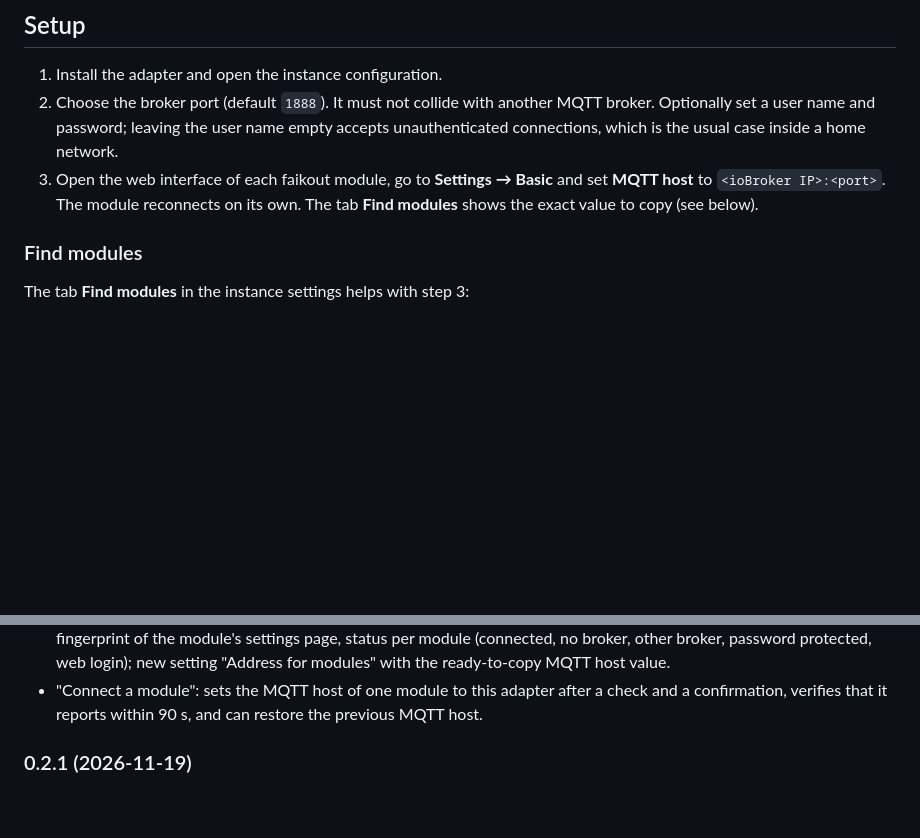
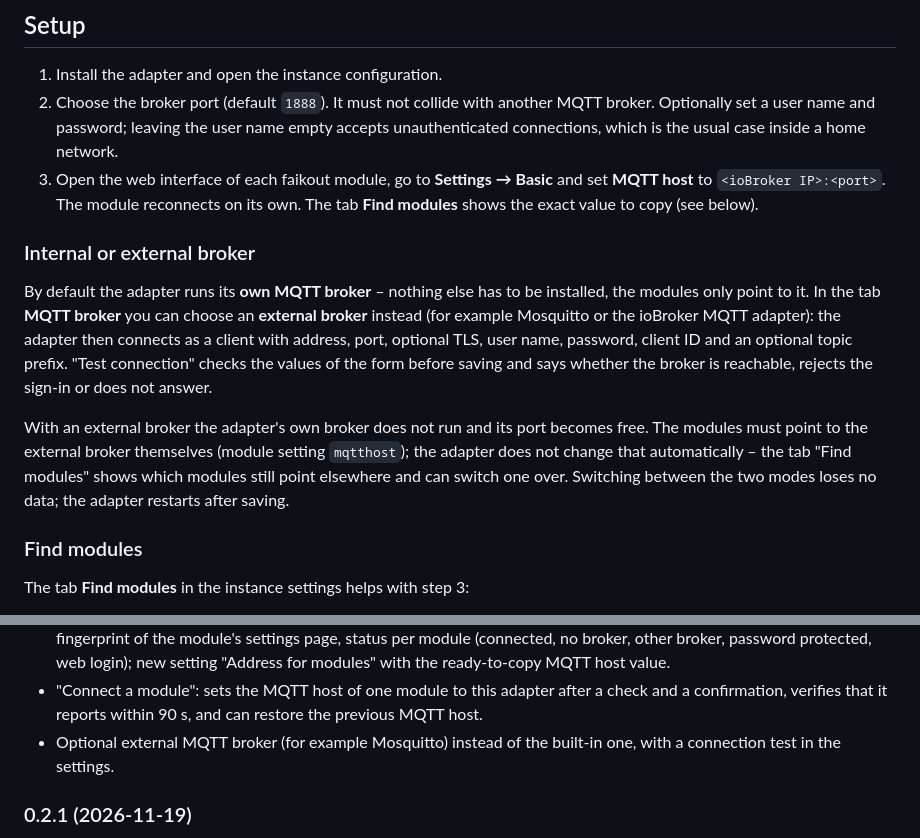
Before and after one commit to SmarthomeElektroniker/ioBroker.faikout, a Markdown page: README.md, 2 parts joined by grey strips. Rendered like a GitHub page; blank space fills up the shorter version.

```diff
--- a/README.md
+++ b/README.md
@@ -60,6 +60,21 @@ Objects are grouped per device:
 3. Open the web interface of each faikout module, go to **Settings → Basic** and set
    **MQTT host** to `<ioBroker IP>:<port>`. The module reconnects on its own.
    The tab **Find modules** shows the exact value to copy (see below).
+
+### Internal or external broker
+
+By default the adapter runs its **own MQTT broker** – nothing else has to be installed, the
+modules only point to it. In the tab **MQTT broker** you can choose an **external broker** instead
+(for example Mosquitto or the ioBroker MQTT adapter): the adapter then connects as a client with
+address, port, optional TLS, user name, password, client ID and an optional topic prefix. "Test
+connection" checks the values of the form before saving and says whether the broker is reachable,
+rejects the sign-in or does not answer.
+
+With an external broker the adapter's own broker does not run and its port becomes free. The
+modules must point to the external broker themselves (module setting `mqtthost`); the adapter does
+not change that automatically – the tab "Find modules" shows which modules still point elsewhere
+and can switch one over. Switching between the two modes loses no data; the adapter restarts after
+saving.
 
 ### Find modules
 
@@ -257,6 +272,8 @@ one detail page per unit with controls, energy history and a phone view. They us
   the ready-to-copy MQTT host value.
 - "Connect a module": sets the MQTT host of one module to this adapter after a check and a
   confirmation, verifies that it reports within 90 s, and can restore the previous MQTT host.
+- Optional external MQTT broker (for example Mosquitto) instead of the built-in one, with a
+  connection test in the settings.
 
 ### 0.2.1 (2026-11-19)
 - `control.swing` / `swingNum`: new value `H+C` (`horizontalComfort`, number 6) for comfort mode with
```
Also changed, not shown: docs/de/README.md (+21 -2 lines), docs/en/README.md (+21 -2 lines), docs/img/broker_extern.png (added), 16 other files.
